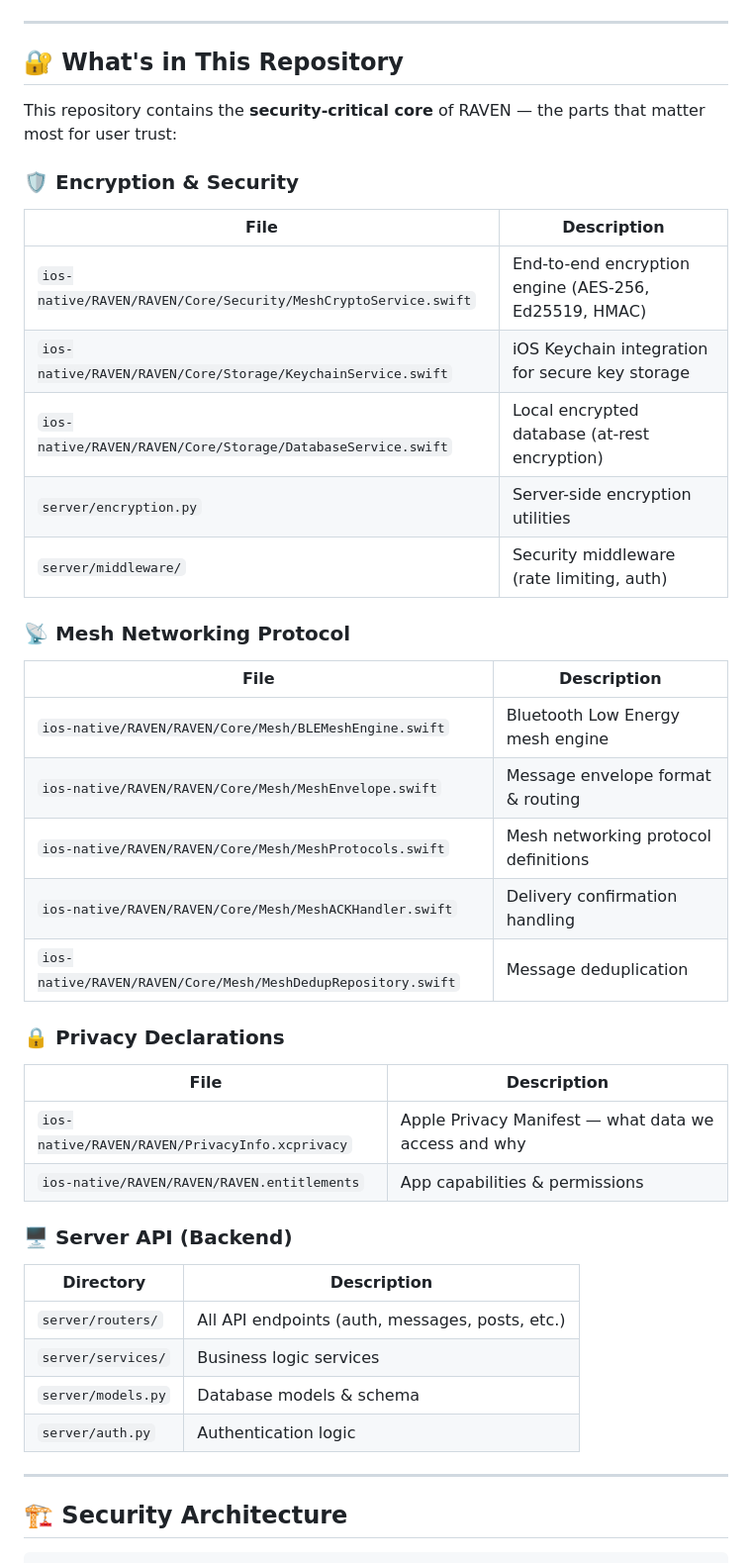
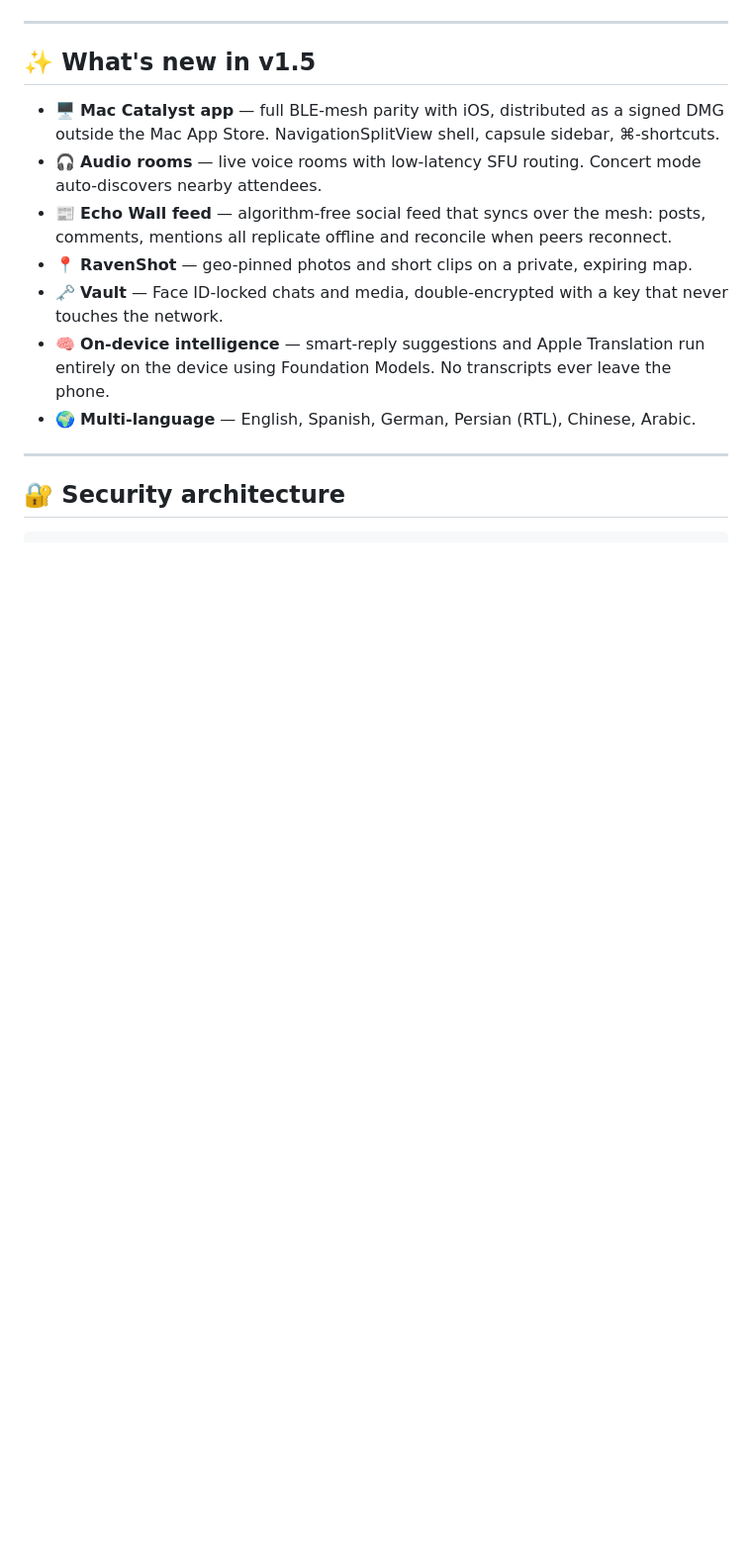
Before and after one commit to Raven-offline-messenger/RAVEN, a Markdown page: README.md, the part around one of its changes. Shown at 99% size. Rendered like a GitHub page; blank space fills up the shorter version.

````diff
--- a/README.md
+++ b/README.md
@@ -11,44 +15,18 @@
 
 ---
 
-## 🔐 What's in This Repository
+## ✨ What's new in v1.5
 
-This repository contains the **security-critical core** of RAVEN — the parts that matter most for user trust:
-
-### 🛡️ Encryption & Security
-| File | Description |
-|------|-------------|
-| `ios-native/RAVEN/RAVEN/Core/Security/MeshCryptoService.swift` | End-to-end encryption engine (AES-256, Ed25519, HMAC) |
-| `ios-native/RAVEN/RAVEN/Core/Storage/KeychainService.swift` | iOS Keychain integration for secure key storage |
-| `ios-native/RAVEN/RAVEN/Core/Storage/DatabaseService.swift` | Local encrypted database (at-rest encryption) |
-| `server/encryption.py` | Server-side encryption utilities |
-| `server/middleware/` | Security middleware (rate limiting, auth) |
-
-### 📡 Mesh Networking Protocol
-| File | Description |
-|------|-------------|
-| `ios-native/RAVEN/RAVEN/Core/Mesh/BLEMeshEngine.swift` | Bluetooth Low Energy mesh engine |
-| `ios-native/RAVEN/RAVEN/Core/Mesh/MeshEnvelope.swift` | Message envelope format & routing |
-| `ios-native/RAVEN/RAVEN/Core/Mesh/MeshProtocols.swift` | Mesh networking protocol definitions |
-| `ios-native/RAVEN/RAVEN/Core/Mesh/MeshACKHandler.swift` | Delivery confirmation handling |
-| `ios-native/RAVEN/RAVEN/Core/Mesh/MeshDedupRepository.swift` | Message deduplication |
-
-### 🔒 Privacy Declarations
-| File | Description |
-|------|-------------|
-| `ios-native/RAVEN/RAVEN/PrivacyInfo.xcprivacy` | Apple Privacy Manifest — what data we access and why |
-| `ios-native/RAVEN/RAVEN/RAVEN.entitlements` | App capabilities & permissions |
-
-### 🖥️ Server API (Backend)
-| Directory | Description |
-|-----------|-------------|
-| `server/routers/` | All API endpoints (auth, messages, posts, etc.) |
-| `server/services/` | Business logic services |
-| `server/models.py` | Database models & schema |
-| `server/auth.py` | Authentication logic |
+- 🖥️ **Mac Catalyst app** — full BLE-mesh parity with iOS, distributed as a signed DMG outside the Mac App Store. NavigationSplitView shell, capsule sidebar, ⌘-shortcuts.
+- 🎧 **Audio rooms** — live voice rooms with low-latency SFU routing. Concert mode auto-discovers nearby attendees.
+- 📰 **Echo Wall feed** — algorithm-free social feed that syncs over the mesh: posts, comments, mentions all replicate offline and reconcile when peers reconnect.
+- 📍 **RavenShot** — geo-pinned photos and short clips on a private, expiring map.
+- 🗝️ **Vault** — Face ID-locked chats and media, double-encrypted with a key that never touches the network.
+- 🧠 **On-device intelligence** — smart-reply suggestions and Apple Translation run entirely on the device using Foundation Models. No transcripts ever leave the phone.
+- 🌍 **Multi-language** — English, Spanish, German, Persian (RTL), Chinese, Arabic.
 
 ---
 
-## 🏗️ Security Architecture
+## 🔐 Security architecture
 
 ```
````
Also changed, not shown: other parts of README.md (+140 -54 lines).
